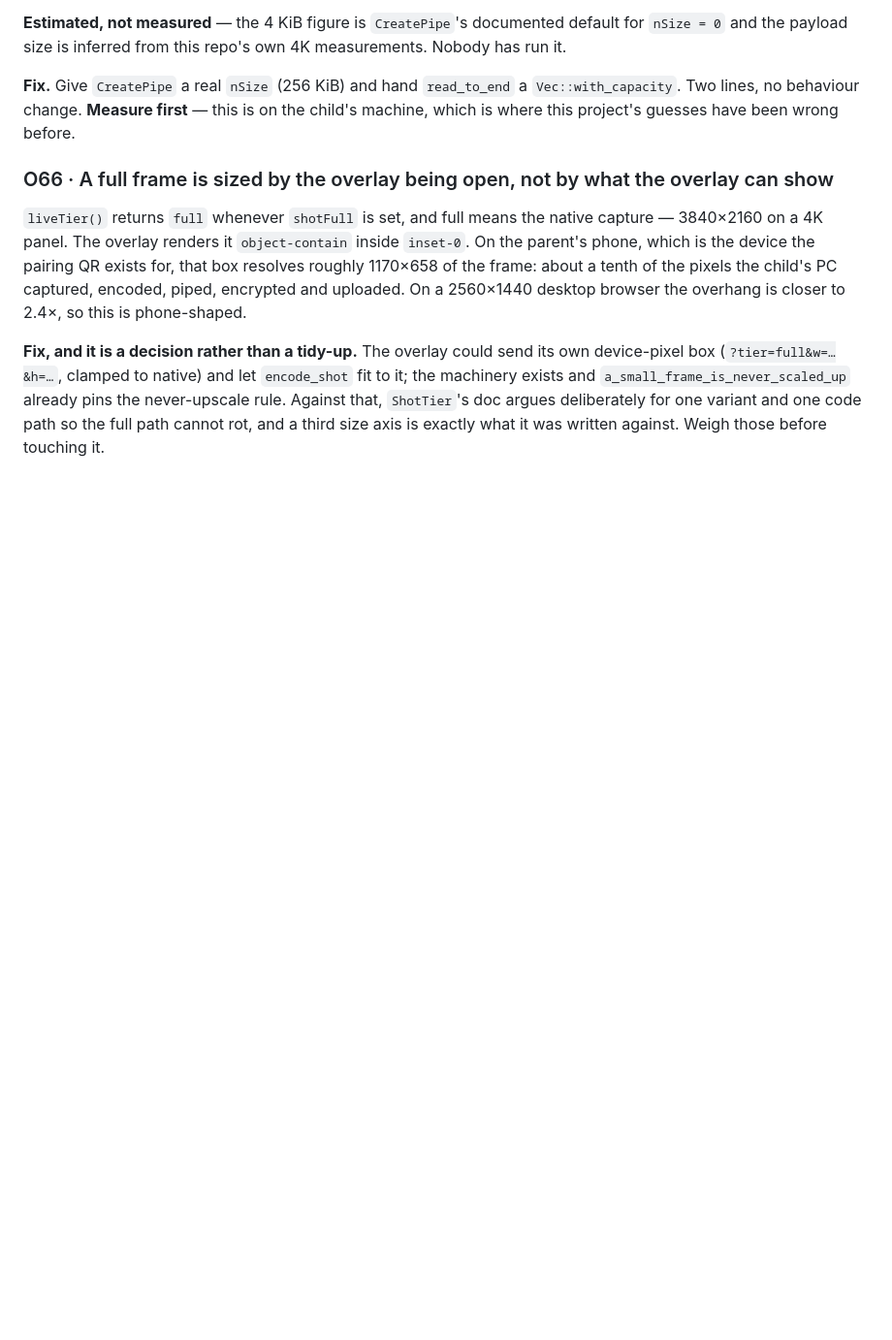
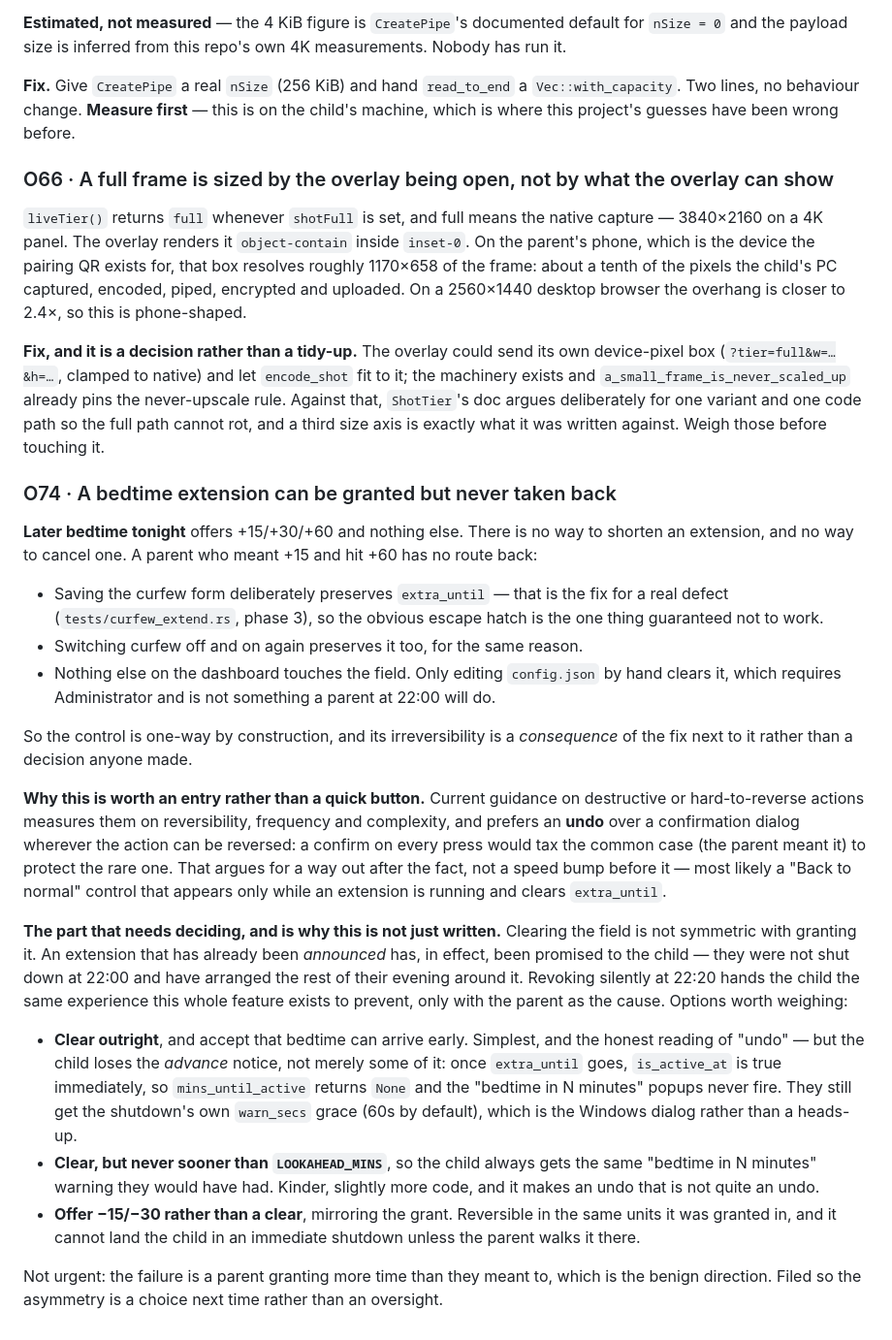
Before and after one commit to emrecdr/nestwatch, a Markdown page: docs/OPEN-FINDINGS.md, the part around the change. Shown at 97% size. Rendered like a GitHub page; blank space fills up the shorter version.

Commit message:
File O74: a bedtime extension can be granted but never taken back
"Later bedtime tonight" offers +15/+30/+60 and nothing else. A parent who
meant +15 and hit +60 has no route back: saving the curfew form preserves
extra_until deliberately, and so does switching curfew off and on, so the
obvious escape hatches are the ones guaranteed not to work. Only editing
config.json by hand clears it, which needs Administrator and is not
something a parent does at 22:00.

So the control is one-way by construction, and its irreversibility is a
consequence of the fix beside it rather than a decision anyone made.

Filed rather than built because the answer is not obvious. Current guidance
prefers undo over a confirmation dialog for reversible actions, which
argues for a way out after the fact rather than a speed bump before it. But
clearing is not symmetric with granting: an extension already announced has
in effect been promised to the child, who was not shut down at 22:00 and
has arranged their evening around it. Revoking silently at 22:20 hands them
the same experience this feature exists to prevent, with the parent as the
cause. The entry weighs three shapes — clear outright, clear no sooner than
the lookahead, or offer -15/-30 mirroring the grant.

Not urgent: the failure is a parent granting more time than they meant to,
which is the benign direction.

Claude-Session: https://claude.ai/code/session_01HHFpcYFUpezsWdG6zgQwGB

```diff
--- a/docs/OPEN-FINDINGS.md
+++ b/docs/OPEN-FINDINGS.md
@@ -1091,3 +1091,46 @@ desktop browser the overhang is closer to 2.4×, so this is phone-shaped.
 `a_small_frame_is_never_scaled_up` already pins the never-upscale rule. Against that,
 `ShotTier`'s doc argues deliberately for one variant and one code path so the full path cannot rot,
 and a third size axis is exactly what it was written against. Weigh those before touching it.
+
+
+### O74 · A bedtime extension can be granted but never taken back
+
+**Later bedtime tonight** offers +15/+30/+60 and nothing else. There is no way to shorten an
+extension, and no way to cancel one. A parent who meant +15 and hit +60 has no route back:
+
+* Saving the curfew form deliberately preserves `extra_until` — that is the fix for a real defect
+  (`tests/curfew_extend.rs`, phase 3), so the obvious escape hatch is the one thing guaranteed not
+  to work.
+* Switching curfew off and on again preserves it too, for the same reason.
+* Nothing else on the dashboard touches the field. Only editing `config.json` by hand clears it,
+  which requires Administrator and is not something a parent at 22:00 will do.
+
+So the control is one-way by construction, and its irreversibility is a *consequence* of the fix
+next to it rather than a decision anyone made.
+
+**Why this is worth an entry rather than a quick button.** Current guidance on destructive or
+hard-to-reverse actions measures them on reversibility, frequency and complexity, and prefers an
+**undo** over a confirmation dialog wherever the action can be reversed: a confirm on every press
+would tax the common case (the parent meant it) to protect the rare one. That argues for a way out
+after the fact, not a speed bump before it — most likely a "Back to normal" control that appears
+only while an extension is running and clears `extra_until`.
+
+**The part that needs deciding, and is why this is not just written.** Clearing the field is not
+symmetric with granting it. An extension that has already been *announced* has, in effect, been
+promised to the child — they were not shut down at 22:00 and have arranged the rest of their evening
+around it. Revoking silently at 22:20 hands the child the same experience this whole feature exists
+to prevent, only with the parent as the cause. Options worth weighing:
+
+* **Clear outright**, and accept that bedtime can arrive early. Simplest, and the honest reading of
+  "undo" — but the child loses the *advance* notice, not merely some of it: once `extra_until` goes,
+  `is_active_at` is true immediately, so `mins_until_active` returns `None` and the "bedtime in N
+  minutes" popups never fire. They still get the shutdown's own `warn_secs` grace (60s by default),
+  which is the Windows dialog rather than a heads-up.
+* **Clear, but never sooner than `LOOKAHEAD_MINS`**, so the child always gets the same "bedtime in
+  N minutes" warning they would have had. Kinder, slightly more code, and it makes an undo that is
+  not quite an undo.
+* **Offer −15/−30 rather than a clear**, mirroring the grant. Reversible in the same units it was
+  granted in, and it cannot land the child in an immediate shutdown unless the parent walks it there.
+
+Not urgent: the failure is a parent granting more time than they meant to, which is the benign
+direction. Filed so the asymmetry is a choice next time rather than an oversight.
```
